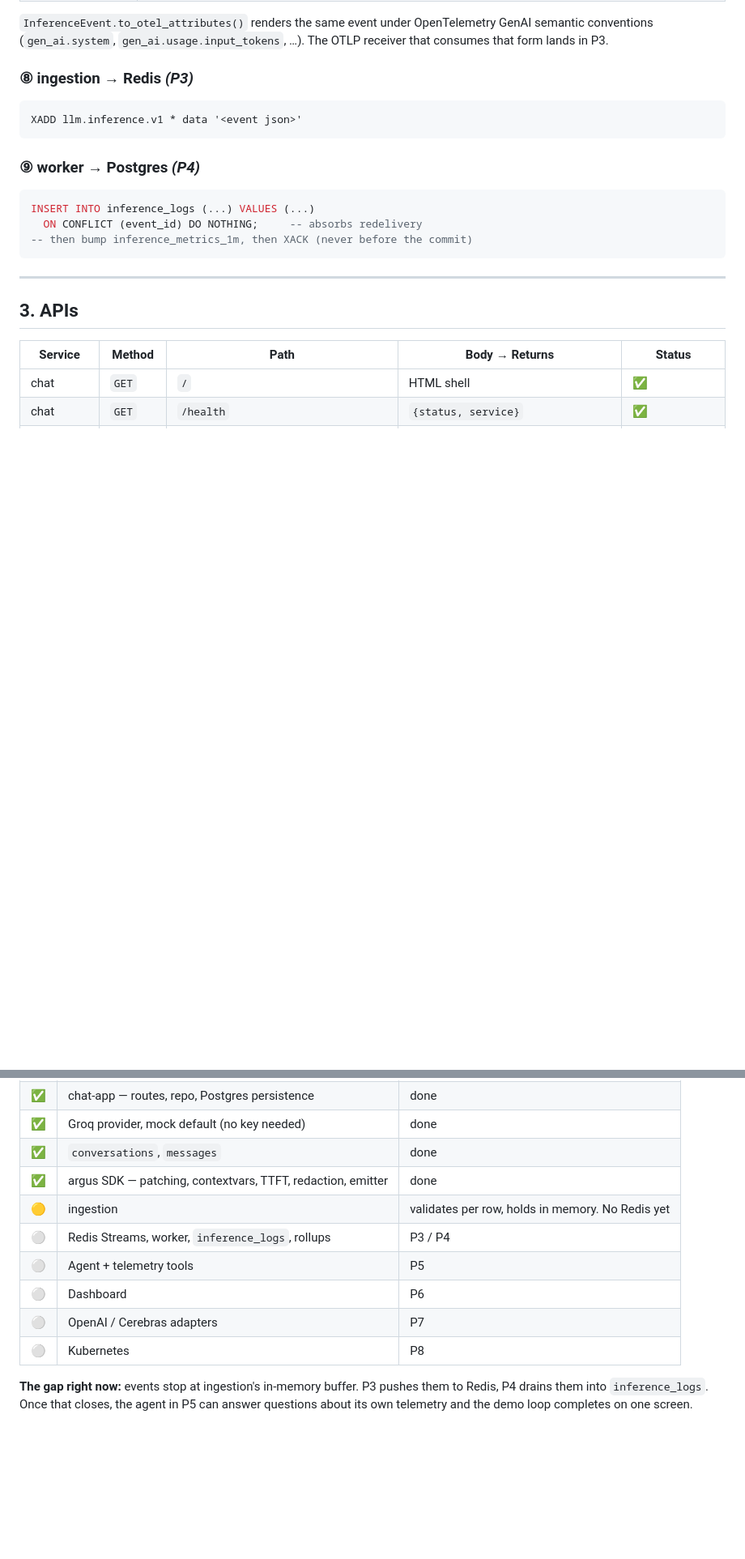
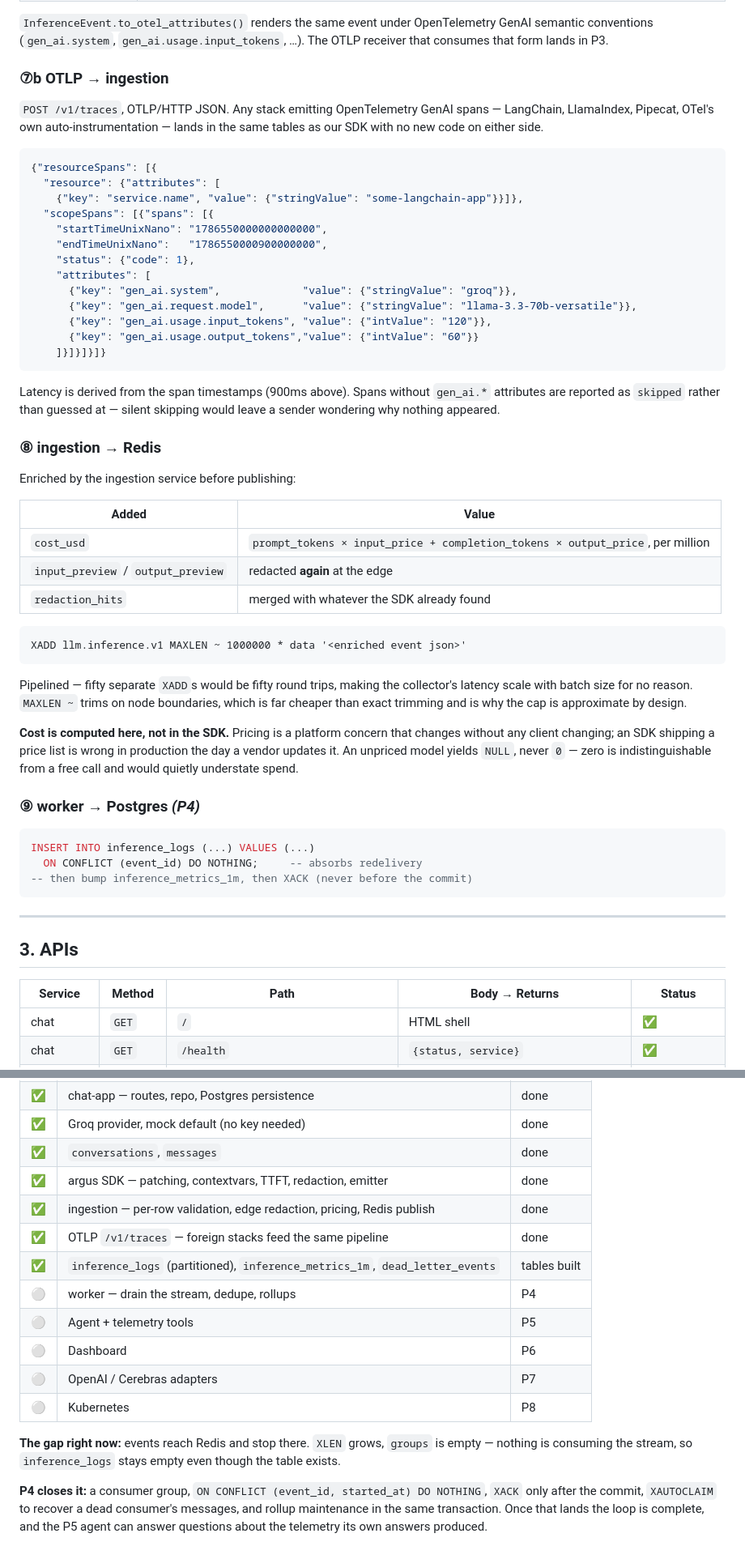
Before and after one commit to shrirang3/argus, a Markdown page: docs/flow.md, 2 parts joined by grey strips. Shown at 81% size. Rendered like a GitHub page; blank space fills up the shorter version.

````diff
--- a/docs/flow.md
+++ b/docs/flow.md
@@ -258,11 +263,54 @@ Field notes worth knowing:
 semantic conventions (`gen_ai.system`, `gen_ai.usage.input_tokens`, …). The OTLP receiver
 that consumes that form lands in P3.
 
-### ⑧ ingestion → Redis *(P3)*
+### ⑦b OTLP → ingestion
+
+`POST /v1/traces`, OTLP/HTTP JSON. Any stack emitting OpenTelemetry GenAI spans —
+LangChain, LlamaIndex, Pipecat, OTel's own auto-instrumentation — lands in the same
+tables as our SDK with no new code on either side.
+
+```json
+{"resourceSpans": [{
+  "resource": {"attributes": [
+    {"key": "service.name", "value": {"stringValue": "some-langchain-app"}}]},
+  "scopeSpans": [{"spans": [{
+    "startTimeUnixNano": "1786550000000000000",
+    "endTimeUnixNano":   "1786550000900000000",
+    "status": {"code": 1},
+    "attributes": [
+      {"key": "gen_ai.system",             "value": {"stringValue": "groq"}},
+      {"key": "gen_ai.request.model",      "value": {"stringValue": "llama-3.3-70b-versatile"}},
+      {"key": "gen_ai.usage.input_tokens", "value": {"intValue": "120"}},
+      {"key": "gen_ai.usage.output_tokens","value": {"intValue": "60"}}
+    ]}]}]}]}
+```
+
+Latency is derived from the span timestamps (900ms above). Spans without `gen_ai.*`
+attributes are reported as `skipped` rather than guessed at — silent skipping would
+leave a sender wondering why nothing appeared.
+
+### ⑧ ingestion → Redis
+
+Enriched by the ingestion service before publishing:
+
+| Added | Value |
+|---|---|
+| `cost_usd` | `prompt_tokens × input_price + completion_tokens × output_price`, per million |
+| `input_preview` / `output_preview` | redacted **again** at the edge |
+| `redaction_hits` | merged with whatever the SDK already found |
 
 ```
-XADD llm.inference.v1 * data '<event json>'
+XADD llm.inference.v1 MAXLEN ~ 1000000 * data '<enriched event json>'
 ```
+
+Pipelined — fifty separate `XADD`s would be fifty round trips, making the collector's
+latency scale with batch size for no reason. `MAXLEN ~` trims on node boundaries, which
+is far cheaper than exact trimming and is why the cap is approximate by design.
+
+**Cost is computed here, not in the SDK.** Pricing is a platform concern that changes
+without any client changing; an SDK shipping a price list is wrong in production the day
+a vendor updates it. An unpriced model yields `NULL`, never `0` — zero is
+indistinguishable from a free call and would quietly understate spend.
 
 ### ⑨ worker → Postgres *(P4)*
 
@@ -434,13 +527,20 @@ log. One mechanism, two requirements.
 | ✅ | Groq provider, mock default (no key needed) | done |
 | ✅ | `conversations`, `messages` | done |
 | ✅ | argus SDK — patching, contextvars, TTFT, redaction, emitter | done |
-| 🟡 | ingestion | validates per row, holds in memory. No Redis yet |
-| ⚪ | Redis Streams, worker, `inference_logs`, rollups | P3 / P4 |
+| ✅ | ingestion — per-row validation, edge redaction, pricing, Redis publish | done |
+| ✅ | OTLP `/v1/traces` — foreign stacks feed the same pipeline | done |
+| ✅ | `inference_logs` (partitioned), `inference_metrics_1m`, `dead_letter_events` | tables built |
+| ⚪ | worker — drain the stream, dedupe, rollups | P4 |
 | ⚪ | Agent + telemetry tools | P5 |
 | ⚪ | Dashboard | P6 |
 | ⚪ | OpenAI / Cerebras adapters | P7 |
 | ⚪ | Kubernetes | P8 |
 
-**The gap right now:** events stop at ingestion's in-memory buffer. P3 pushes them to
-Redis, P4 drains them into `inference_logs`. Once that closes, the agent in P5 can answer
-questions about its own telemetry and the demo loop completes on one screen.
+**The gap right now:** events reach Redis and stop there. `XLEN` grows, `groups` is empty
+— nothing is consuming the stream, so `inference_logs` stays empty even though the table
+exists.
+
+**P4 closes it:** a consumer group, `ON CONFLICT (event_id, started_at) DO NOTHING`,
+`XACK` only after the commit, `XAUTOCLAIM` to recover a dead consumer's messages, and
+rollup maintenance in the same transaction. Once that lands the loop is complete, and the
+P5 agent can answer questions about the telemetry its own answers produced.
````
Also changed, not shown: other parts of docs/flow.md (+83 -33 lines).
